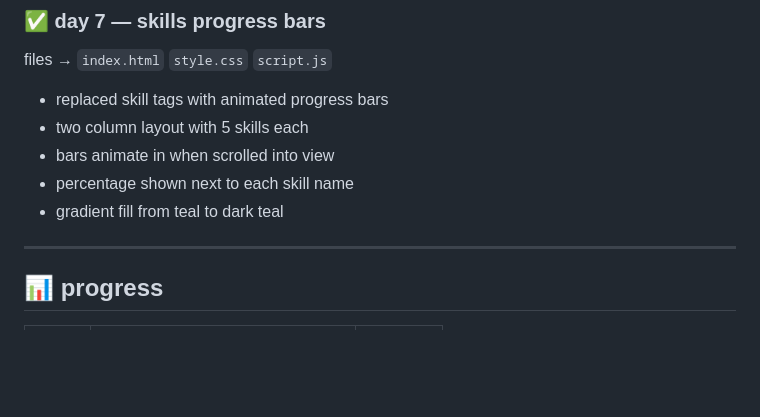
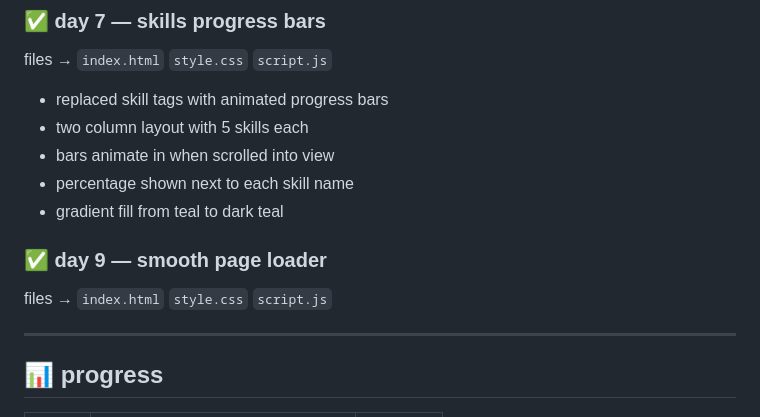
Before and after one commit to kiranmv002/kiran.codes, a Markdown page: README.md, the part around the change. Rendered like a GitHub page; blank space fills up the shorter version.

```diff
--- a/README.md
+++ b/README.md
@@ -100,6 +100,10 @@ files → `index.html` `style.css` `script.js`
 - bars animate in when scrolled into view
 - percentage shown next to each skill name
 - gradient fill from teal to dark teal
+
+### ✅ day 9 — smooth page loader
+files → `index.html` `style.css` `script.js`
+
 ---
 
 ## 📊 progress
```
